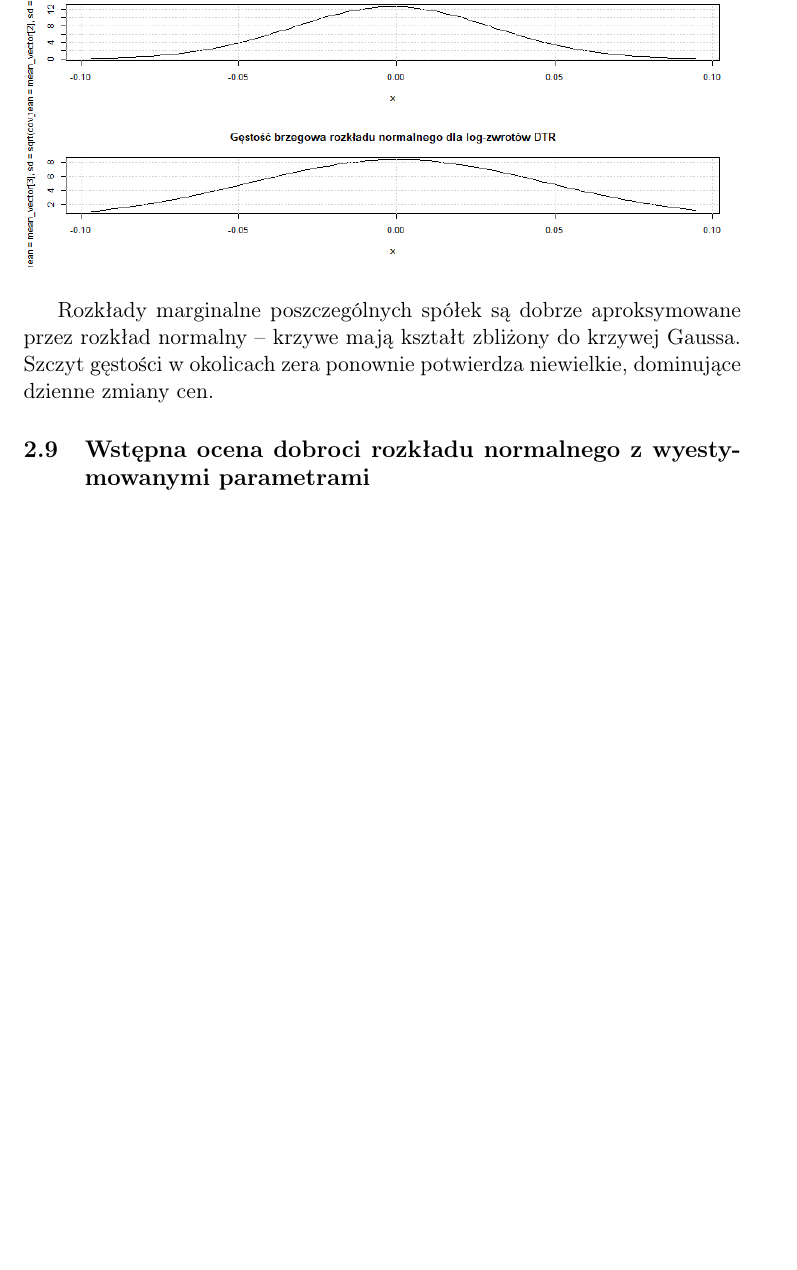
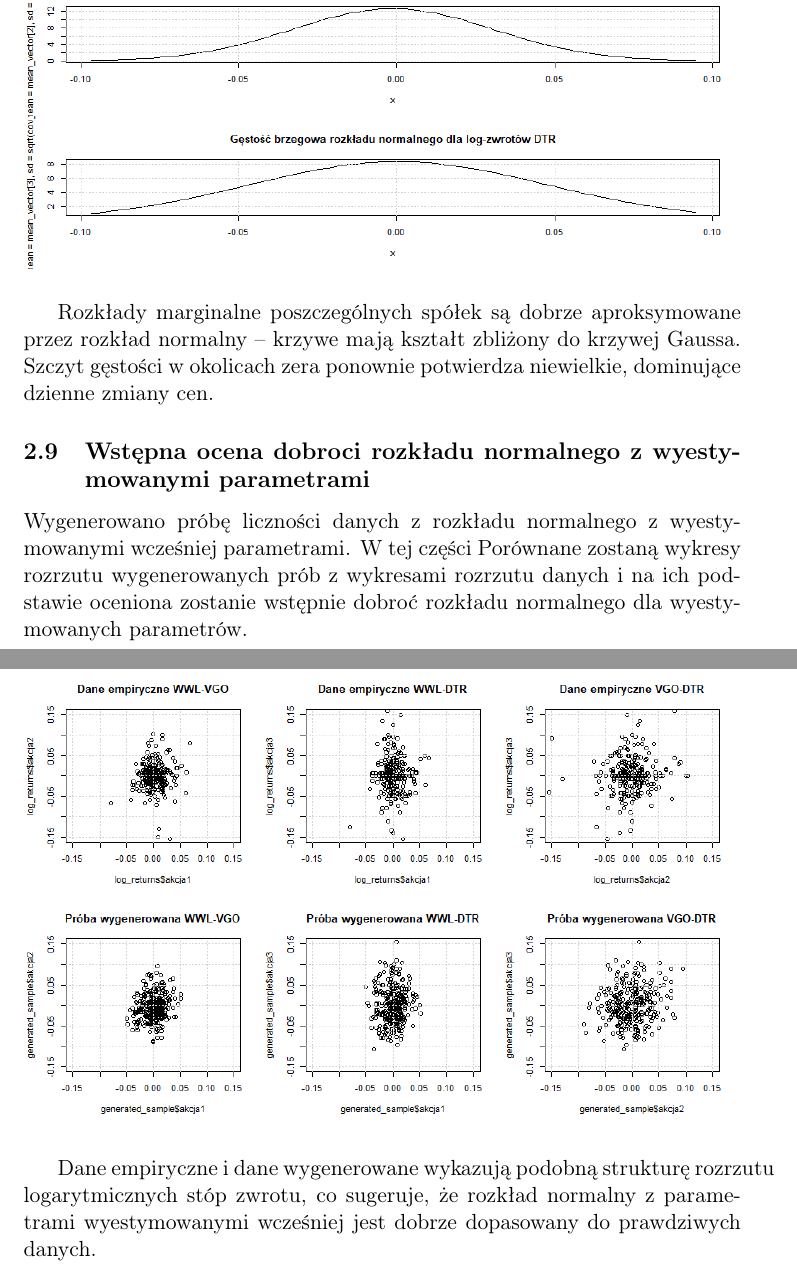
Before and after one commit to Wojtek-987/modelowanie, a LaTeX document (projekt.tex): part of page 30 of 30 before the commit and two parts of pages 30 and 31 of 31 after it, the two joined at a grey line, cut so that both start at the same text, the shorter picture padded with empty space. Compiled offline with pdfLaTeX.

Commit message:
porownanie wykresow do oceny dobroci rozkladu normalnego

```diff
--- a/projekt.tex
+++ b/projekt.tex
@@ -670,5 +667,13 @@ Poniżej przedstawiono wykrsy gęstości rozkładów brzegowych:
 Rozkłady marginalne poszczególnych spółek są dobrze aproksymowane przez rozkład normalny – krzywe mają kształt zbliżony do krzywej Gaussa. Szczyt gęstości w okolicach zera ponownie potwierdza niewielkie, dominujące dzienne zmiany cen.
 
 \subsection{Wstępna ocena dobroci rozkładu normalnego z wyestymowanymi parametrami}
+Wygenerowano próbę liczności danych z rozkładu normalnego z wyestymowanymi wcześniej parametrami. W tej części Porównane zostaną wykresy rozrzutu wygenerowanych prób z wykresami rozrzutu danych i na ich podstawie oceniona zostanie wstępnie dobroć rozkładu normalnego dla wyestymowanych parametrów.
+
+\begin{figure}[H]
+    \centering
+    \includegraphics[width=1\textwidth]{./img/dane empiryczne-proba wygenerowana pary.png}
+\end{figure}
+
+Dane empiryczne i dane wygenerowane wykazują podobną strukturę rozrzutu logarytmicznych stóp zwrotu, co sugeruje, że rozkład normalny z parametrami wyestymowanymi wcześniej jest dobrze dopasowany do prawdziwych danych.
 
 \end{document}
```
Also changed, not shown: projekt.pdf, projekt.tex (3 more changed lines).
